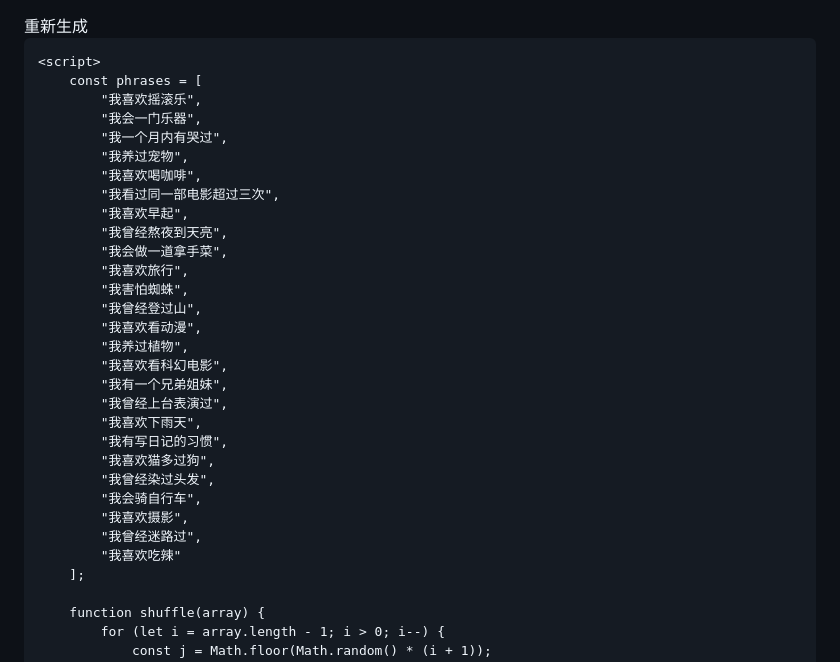
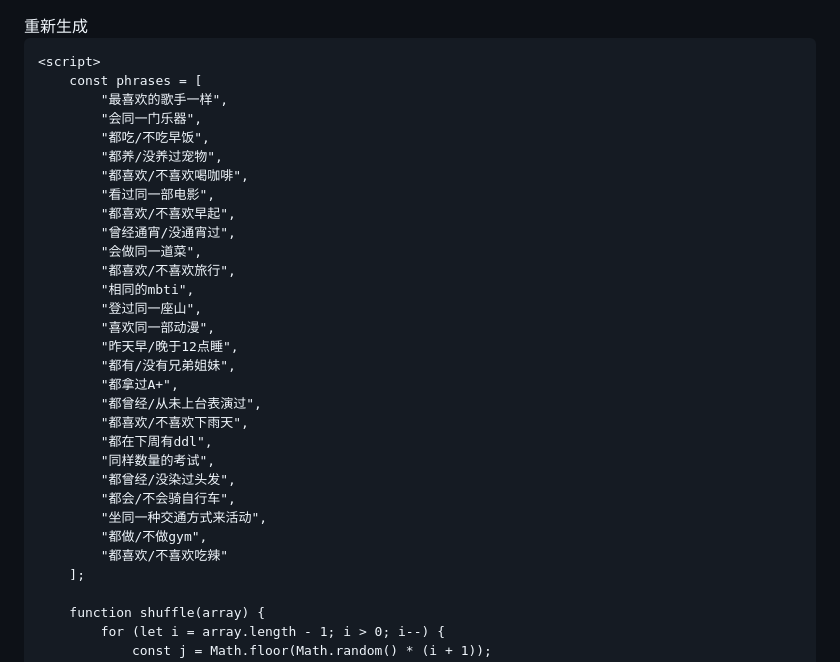
Before and after one commit to TommyZhang316/IcebreakingBINGO, a Markdown page: README.md, the part around the change. Rendered like a GitHub page.

```diff
--- a/README.md
+++ b/README.md
@@ -77,31 +77,31 @@
 
     <script>
         const phrases = [
-            "我喜欢摇滚乐",
-            "我会一门乐器",
-            "我一个月内有哭过",
-            "我养过宠物",
-            "我喜欢喝咖啡",
-            "我看过同一部电影超过三次",
-            "我喜欢早起",
-            "我曾经熬夜到天亮",
-            "我会做一道拿手菜",
-            "我喜欢旅行",
-            "我害怕蜘蛛",
-            "我曾经登过山",
-            "我喜欢看动漫",
-            "我养过植物",
-            "我喜欢看科幻电影",
-            "我有一个兄弟姐妹",
-            "我曾经上台表演过",
-            "我喜欢下雨天",
-            "我有写日记的习惯",
-            "我喜欢猫多过狗",
-            "我曾经染过头发",
-            "我会骑自行车",
-            "我喜欢摄影",
-            "我曾经迷路过",
-            "我喜欢吃辣"
+            "最喜欢的歌手一样",
+            "会同一门乐器",
+            "都吃/不吃早饭",
+            "都养/没养过宠物",
+            "都喜欢/不喜欢喝咖啡",
+            "看过同一部电影",
+            "都喜欢/不喜欢早起",
+            "曾经通宵/没通宵过",
+            "会做同一道菜",
+            "都喜欢/不喜欢旅行",
+            "相同的mbti",
+            "登过同一座山",
+            "喜欢同一部动漫",
+            "昨天早/晚于12点睡",
+            "都有/没有兄弟姐妹",
+            "都拿过A+",
+            "都曾经/从未上台表演过",
+            "都喜欢/不喜欢下雨天",
+            "都在下周有ddl",
+            "同样数量的考试",
+            "都曾经/没染过头发",
+            "都会/不会骑自行车",
+            "坐同一种交通方式来活动",
+            "都做/不做gym",
+            "都喜欢/不喜欢吃辣"
         ];
 
         function shuffle(array) {
```
